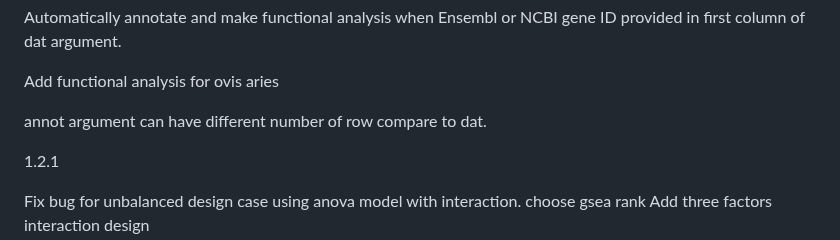
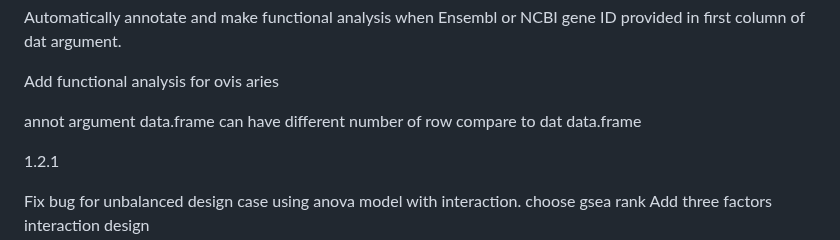
Before and after one commit to fdumbioinfo/moal, a Markdown page: README.md, the part around the change. Drawn GitHub-style.

```diff
--- a/README.md
+++ b/README.md
@@ -81,7 +81,7 @@ Automatically annotate and make functional analysis when Ensembl or NCBI gene ID
 
 Add functional analysis for ovis aries
 
-annot argument can have different number of row compare to dat.
+annot argument data.frame can have different number of row compare to dat data.frame
 
 1.2.1
 
```
